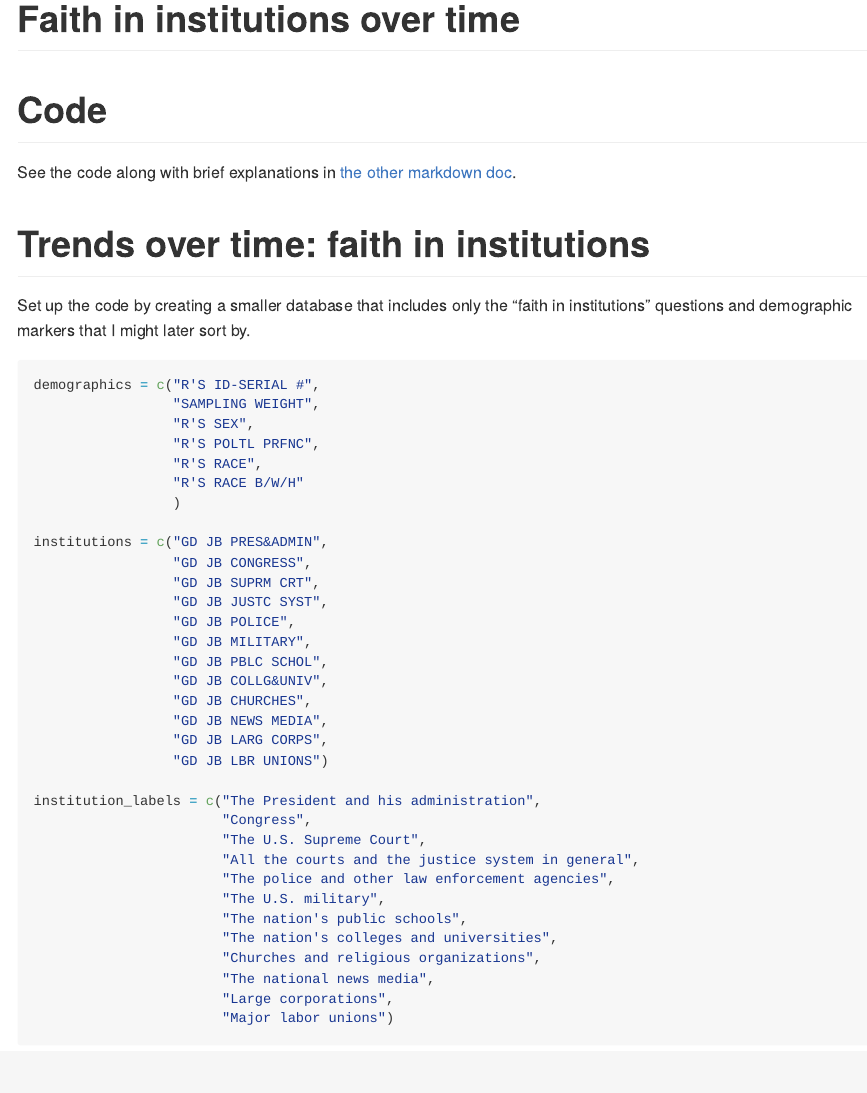
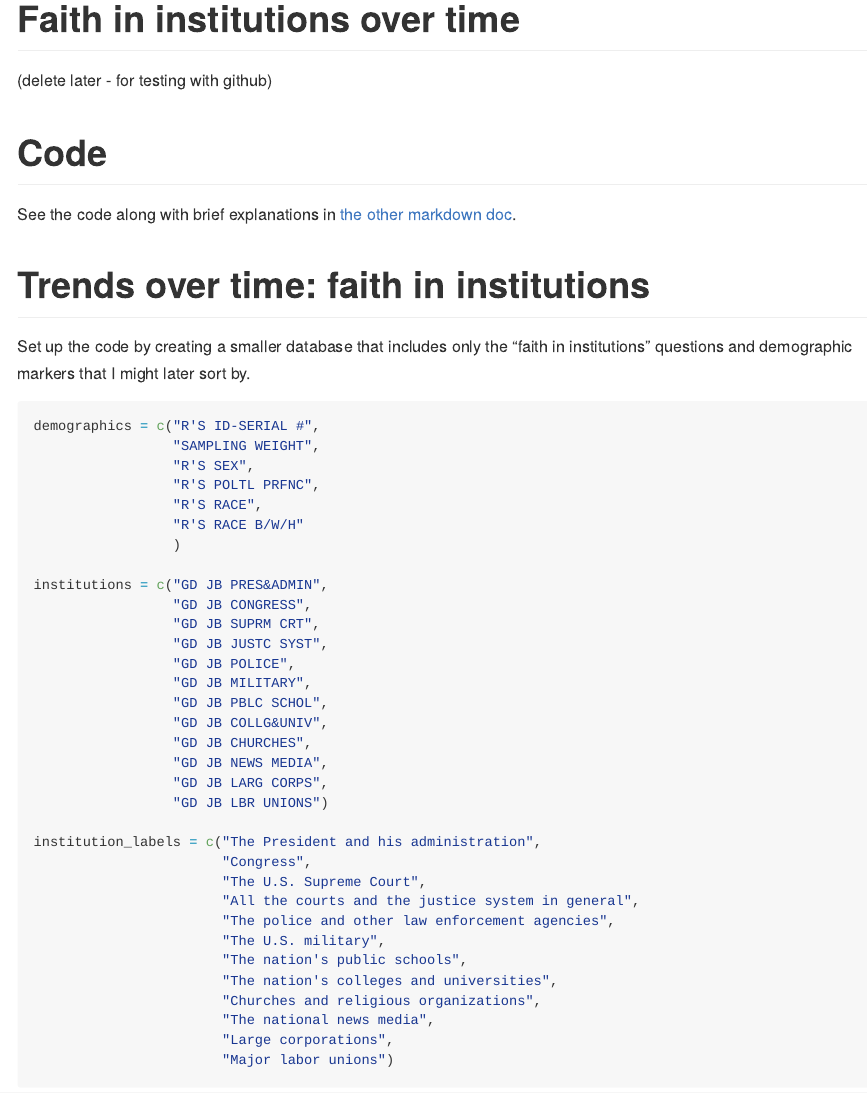
Before and after one commit to asinghamgoodwin/MonitoringTheFuture, an R Markdown document (Faith_in_institutions.Rmd): the page in a window 1100 px wide, from its top. Rendered offline with R 4.5, knitr and Pandoc, with nearby package versions; some code elsewhere in the file could not run offline.

Commit message:
just for testing - delete later

````diff
--- a/Faith_in_institutions.Rmd
+++ b/Faith_in_institutions.Rmd
@@ -8,6 +8,8 @@ library(tidyverse)
 require(haven)
 require(stringr)
 ```
+
+(delete later - for testing with github)
 
 # Code
 
````
